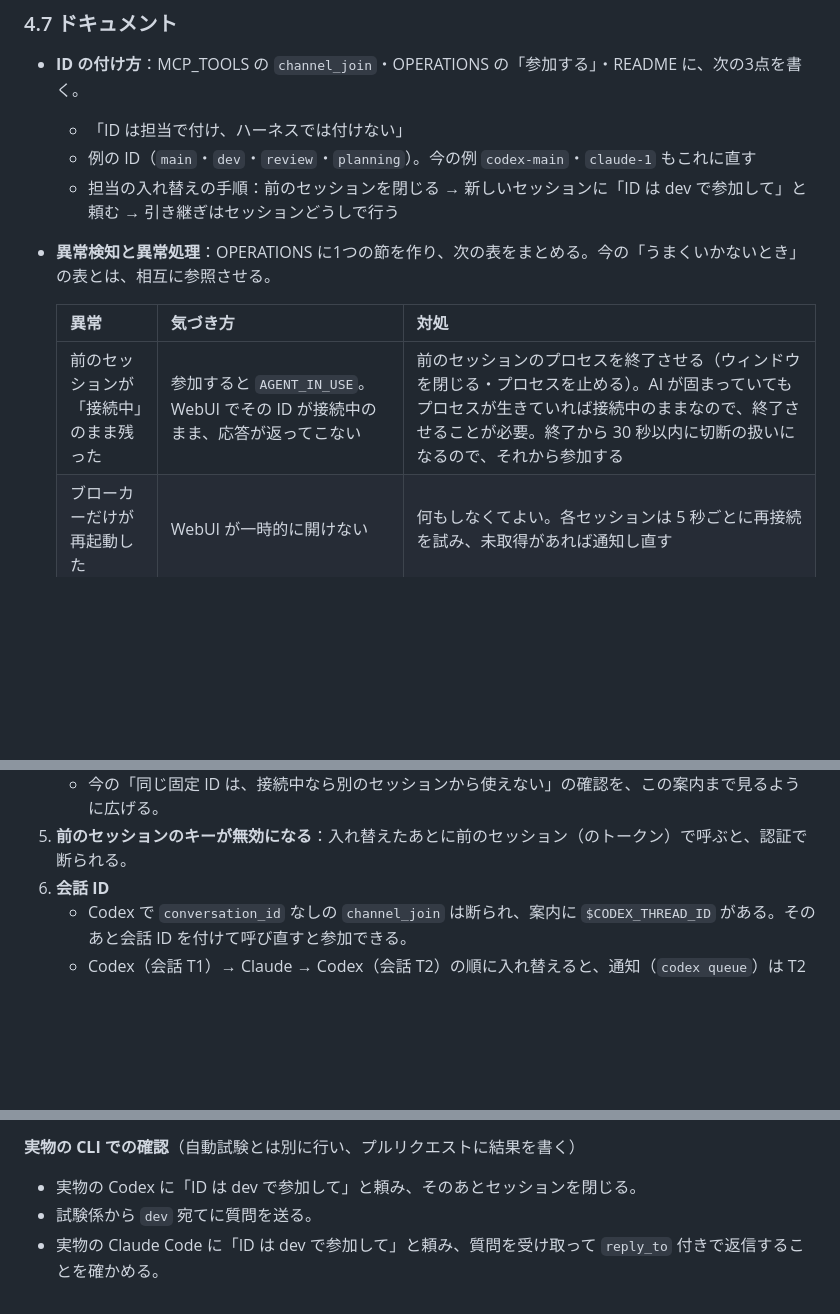
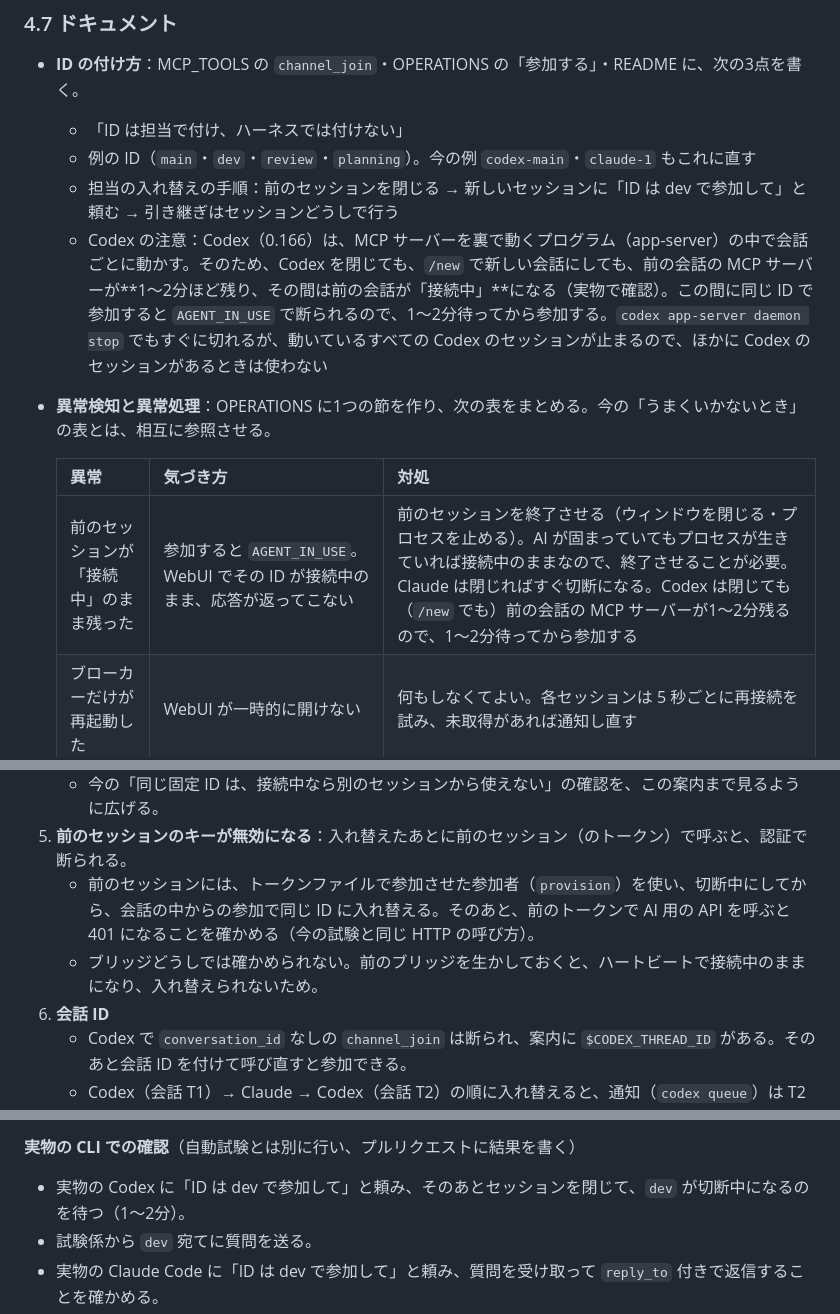
Before and after one commit to Ramo-Inc/Catchball, a Markdown page: docs/design/role-id-takeover.md, 3 parts joined by grey strips. Rendered like a GitHub page; blank space fills up the shorter version.

Commit message:
役割の ID の仕様：実物の Codex の動きとコードの制約を反映
Codex は閉じても /new でも前の会話の MCP サーバーが1〜2分残ること、
db.tx が入れ子にできないこと、キー無効化の試験の確かめ方を書き足した。

Co-Authored-By: Claude Opus 5.5 <noreply@anthropic.com>
Claude-Session: https://claude.ai/code/session_01JqNr8KXAGAcp6wRZp5HUSs

```diff
--- a/docs/design/role-id-takeover.md
+++ b/docs/design/role-id-takeover.md
@@ -139,11 +140,12 @@
   - 「ID は担当で付け、ハーネスでは付けない」
   - 例の ID（`main`・`dev`・`review`・`planning`）。今の例 `codex-main`・`claude-1` もこれに直す
   - 担当の入れ替えの手順：前のセッションを閉じる → 新しいセッションに「ID は dev で参加して」と頼む → 引き継ぎはセッションどうしで行う
+  - Codex の注意：Codex（0.166）は、MCP サーバーを裏で動くプログラム（app-server）の中で会話ごとに動かす。そのため、Codex を閉じても、`/new` で新しい会話にしても、前の会話の MCP サーバーが**1〜2分ほど残り、その間は前の会話が「接続中」**になる（実物で確認）。この間に同じ ID で参加すると `AGENT_IN_USE` で断られるので、1〜2分待ってから参加する。`codex app-server daemon stop` でもすぐに切れるが、動いているすべての Codex のセッションが止まるので、ほかに Codex のセッションがあるときは使わない
 - **異常検知と異常処理**：OPERATIONS に1つの節を作り、次の表をまとめる。今の「うまくいかないとき」の表とは、相互に参照させる。
 
   | 異常 | 気づき方 | 対処 |
   |---|---|---|
-  | 前のセッションが「接続中」のまま残った | 参加すると `AGENT_IN_USE`。WebUI でその ID が接続中のまま、応答が返ってこない | 前のセッションのプロセスを終了させる（ウィンドウを閉じる・プロセスを止める）。AI が固まっていてもプロセスが生きていれば接続中のままなので、終了させることが必要。終了から 30 秒以内に切断の扱いになるので、それから参加する |
+  | 前のセッションが「接続中」のまま残った | 参加すると `AGENT_IN_USE`。WebUI でその ID が接続中のまま、応答が返ってこない | 前のセッションを終了させる（ウィンドウを閉じる・プロセスを止める）。AI が固まっていてもプロセスが生きていれば接続中のままなので、終了させることが必要。Claude は閉じればすぐ切断になる。Codex は閉じても（`/new` でも）前の会話の MCP サーバーが1〜2分残るので、1〜2分待ってから参加する |
   | ブローカーだけが再起動した | WebUI が一時的に開けない | 何もしなくてよい。各セッションは 5 秒ごとに再接続を試み、未取得があれば通知し直す |
   | 停電などで PC ごと落ちた | すべて止まる | ブローカーを起動 → AI のセッションを再開（Codex は `codex resume --last`、Claude は `claude --continue` に Channel の引数）→ **同じ ID で**参加し直す |
   | 止まっている間の送信がエラーになった | `BROKER_UNAVAILABLE` | ブローカーの復旧後に、同じ `client_message_id` で送り直す（二重に投稿されない） |
@@ -176,6 +178,8 @@
 4. **使用中の ID**：接続中の `dev` に別のセッションが参加しようとすると、`AGENT_IN_USE` になり、案内に「別の ID は使わず、ユーザーに確認」の旨がある。
    - 今の「同じ固定 ID は、接続中なら別のセッションから使えない」の確認を、この案内まで見るように広げる。
 5. **前のセッションのキーが無効になる**：入れ替えたあとに前のセッション（のトークン）で呼ぶと、認証で断られる。
+   - 前のセッションには、トークンファイルで参加させた参加者（`provision`）を使い、切断中にしてから、会話の中からの参加で同じ ID に入れ替える。そのあと、前のトークンで AI 用の API を呼ぶと 401 になることを確かめる（今の試験と同じ HTTP の呼び方）。
+   - ブリッジどうしでは確かめられない。前のブリッジを生かしておくと、ハートビートで接続中のままになり、入れ替えられないため。
 6. **会話 ID**
    - Codex で `conversation_id` なしの `channel_join` は断られ、案内に `$CODEX_THREAD_ID` がある。そのあと会話 ID を付けて呼び直すと参加できる。
    - Codex（会話 T1）→ Claude → Codex（会話 T2）の順に入れ替えると、通知（`codex queue`）は T2 にだけ送られ、T1 には送られない。
@@ -184,7 +188,7 @@
 9. **ドキュメントの試験（今の試験11）**：今はトークンファイル付きのブリッジだけで確かめているので、トークンファイルなし（会話の中から参加する方法）のブリッジでも確かめるように直す。これで、必須になった `agent_id` と、Codex の `conversation_id` の説明が MCP_TOOLS にあることを確かめられる。
 
 **実物の CLI での確認**（自動試験とは別に行い、プルリクエストに結果を書く）
-- 実物の Codex に「ID は dev で参加して」と頼み、そのあとセッションを閉じる。
+- 実物の Codex に「ID は dev で参加して」と頼み、そのあとセッションを閉じて、`dev` が切断中になるのを待つ（1〜2分）。
 - 試験係から `dev` 宛てに質問を送る。
 - 実物の Claude Code に「ID は dev で参加して」と頼み、質問を受け取って `reply_to` 付きで返信することを確かめる。
 - ID を言わずに「キャッチボールに参加して」と頼んだとき、AI がユーザーに ID を尋ねることも確かめる。
```
Also changed, not shown: other parts of docs/design/role-id-takeover.md (+1 -0 lines).
